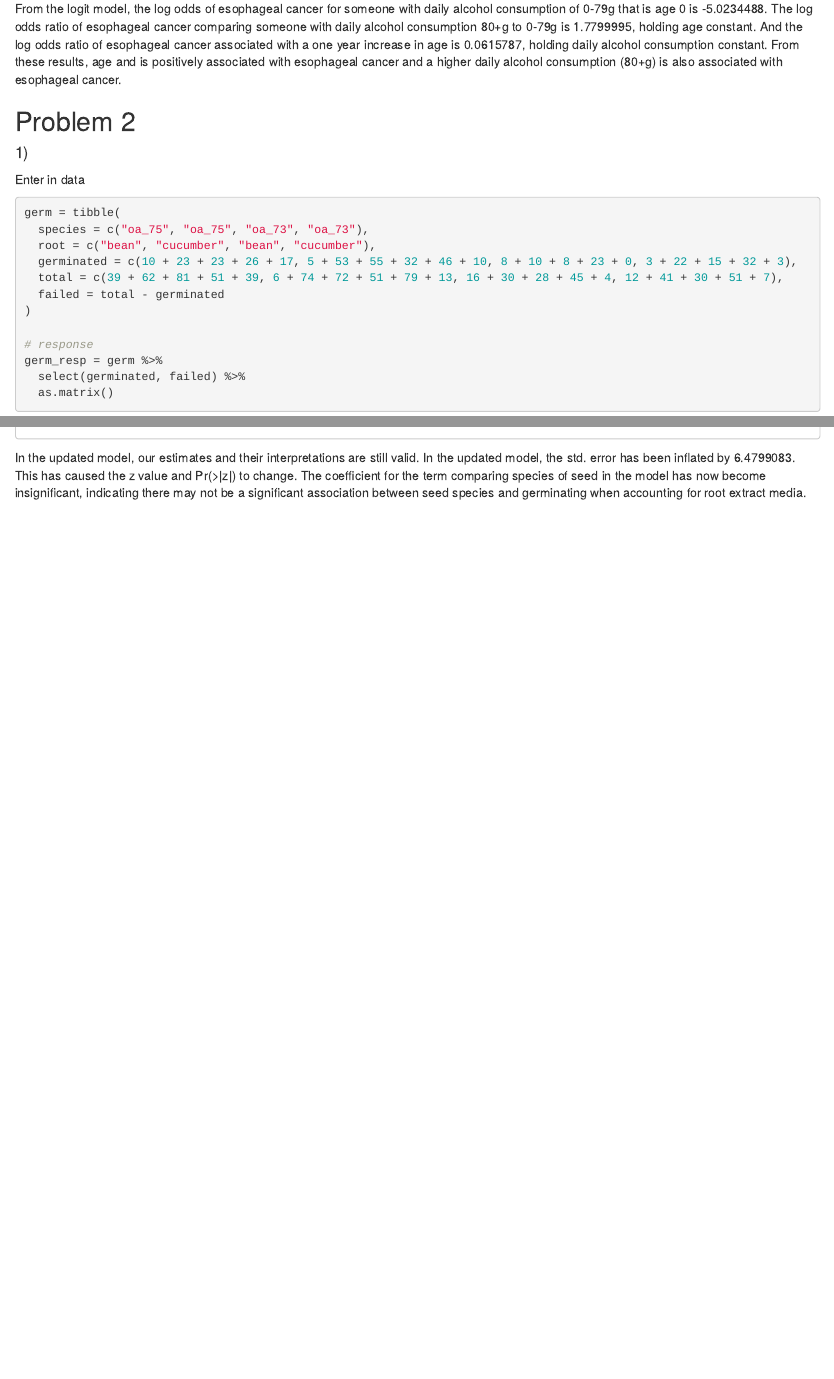
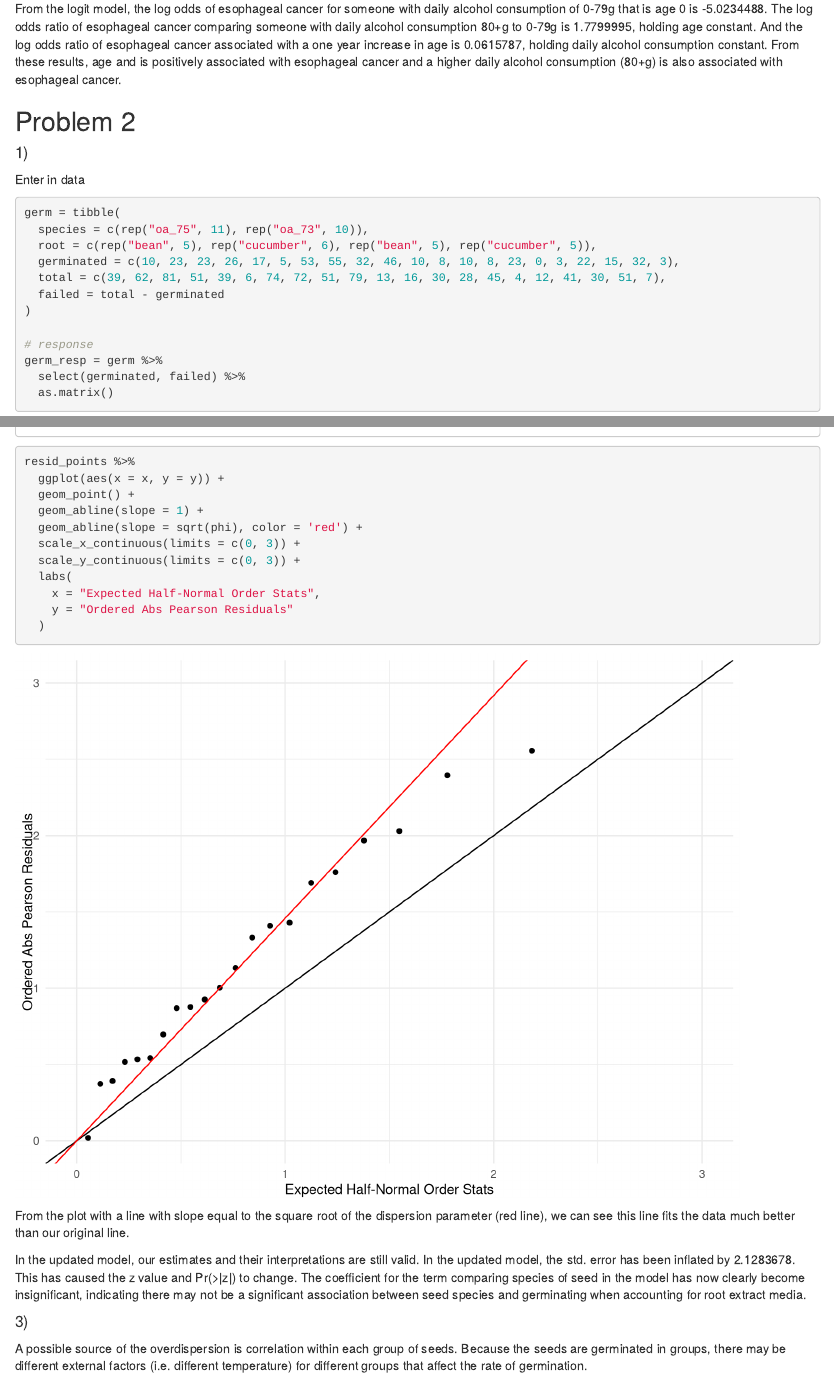
Before and after one commit to mparker7/p8131_hw3_mp3745, an R Markdown document (p8131_hw3_mp3745.Rmd): the page in a window 1100 px wide, from 800 px down, and a second part further down, joined at a grey line. Rendered offline with R 4.5, knitr and Pandoc, with nearby package versions.

Commit message:
finished problem 2.3. Updated problem 2

````diff
--- a/p8131_hw3_mp3745.Rmd
+++ b/p8131_hw3_mp3745.Rmd
@@ -66,10 +66,10 @@ From the logit model, the log odds of esophageal cancer for someone with daily a
 Enter in data
 ```{r}
 germ = tibble(
-  species = c("oa_75", "oa_75", "oa_73", "oa_73"),
-  root = c("bean", "cucumber", "bean", "cucumber"),
-  germinated = c(10 + 23 + 23 + 26 + 17, 5 + 53 + 55 + 32 + 46 + 10, 8 + 10 + 8 + 23 + 0, 3 + 22 + 15 + 32 + 3),
-  total = c(39 + 62 + 81 + 51 + 39, 6 + 74 + 72 + 51 + 79 + 13, 16 + 30 + 28 + 45 + 4, 12 + 41 + 30 + 51 + 7),
+  species = c(rep("oa_75", 11), rep("oa_73", 10)),
+  root = c(rep("bean", 5), rep("cucumber", 6), rep("bean", 5), rep("cucumber", 5)),
+  germinated = c(10, 23, 23, 26, 17, 5, 53, 55, 32, 46, 10, 8, 10, 8, 23, 0, 3, 22, 15, 32, 3),
+  total = c(39, 62, 81, 51, 39, 6, 74, 72, 51, 79, 13, 16, 30, 28, 45, 4, 12, 41, 30, 51, 7),
   failed = total - germinated
 )
 
@@ -140,3 +141,21 @@ summary(germ_logit, dispersion = phi)
+resid_points %>%
+  ggplot(aes(x = x, y = y)) +
+  geom_point() +
+  geom_abline(slope = 1) +
+  geom_abline(slope = sqrt(phi), color = 'red') +
+  scale_x_continuous(limits = c(0, 3)) +
+  scale_y_continuous(limits = c(0, 3)) +
+  labs(
+    x = "Expected Half-Normal Order Stats",
+    y = "Ordered Abs Pearson Residuals"
+  )
 ```
 
-In the updated model, our estimates and their interpretations are still valid. In the updated model, the std. error has been inflated by `r phi`. This has caused the z value and Pr(>|z|) to change. The coefficient for the term comparing species of seed in the model has now become insignificant, indicating there may not be a significant association between seed species and germinating when accounting for root extract media.
+From the plot with a line with slope equal to the square root of the dispersion parameter (red line), we can see this line fits the data much better than our original line.
+
+In the updated model, our estimates and their interpretations are still valid. In the updated model, the std. error has been inflated by `r phi`. This has caused the z value and Pr(>|z|) to change. The coefficient for the term comparing species of seed in the model has now clearly become insignificant, indicating there may not be a significant association between seed species and germinating when accounting for root extract media.
+
+
+#### 3)
+
+A possible source of the overdispersion is correlation within each group of seeds. Because the seeds are germinated in groups, there may be different external factors (i.e. different temperature) for different groups that affect the rate of germination.
````
Also changed, not shown: p8131_hw3_mp3745.html, p8131_hw3_mp3745.Rmd (15 more changed lines).
